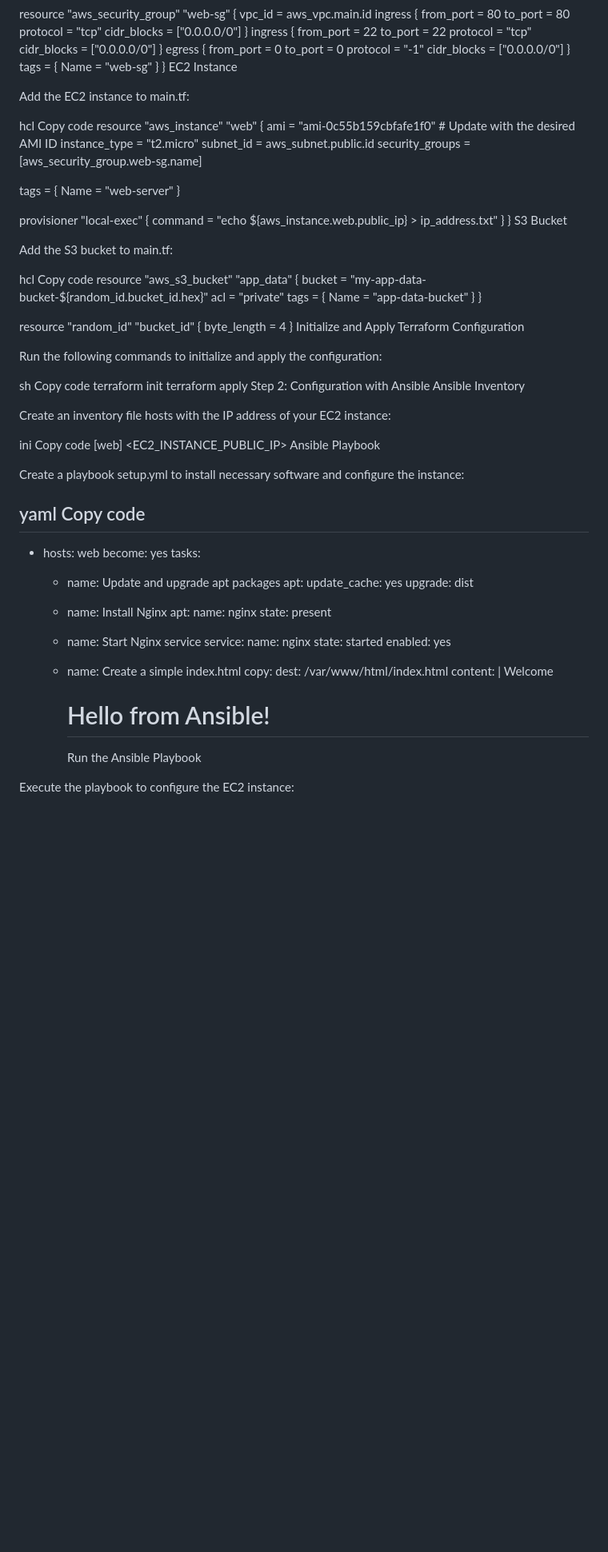
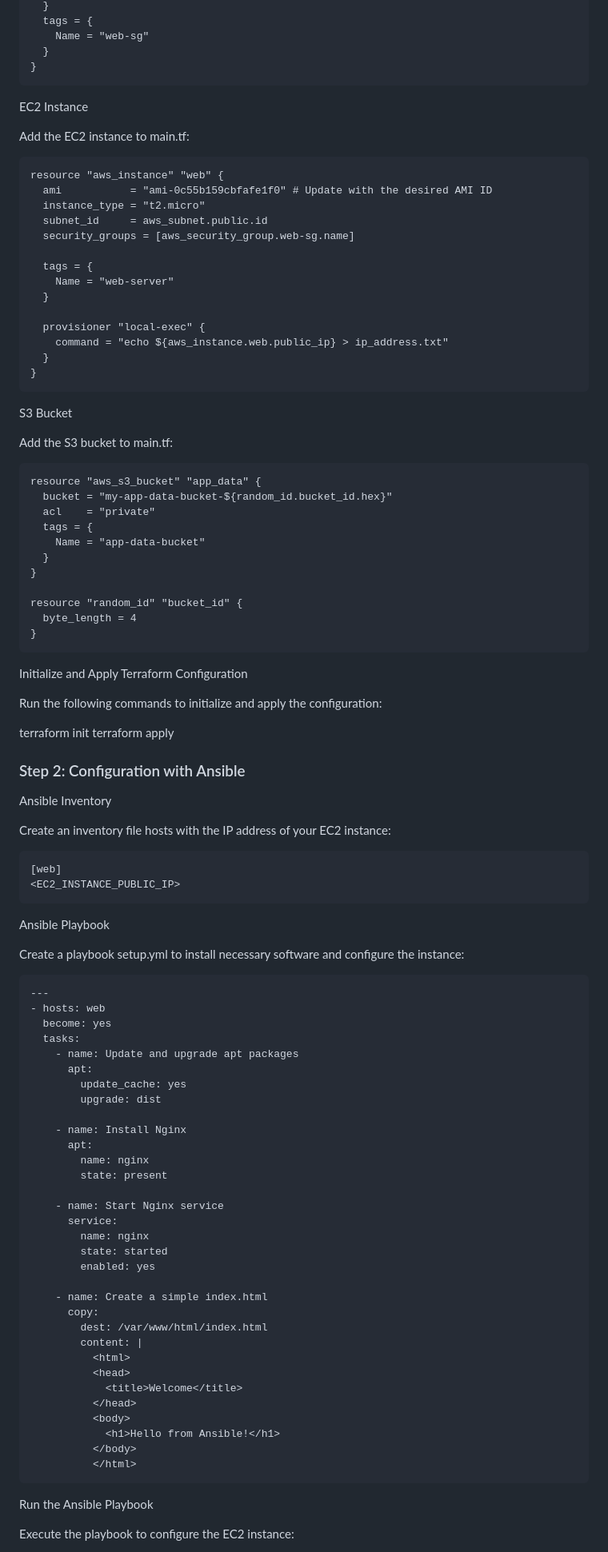
Before and after one commit to charan-happy/devopswithcharan, a Markdown page: Assignments/assignment-2/Implementation-Guide.md, the part around one of its changes. Shown at 80% size. Drawn GitHub-style; blank space fills up the shorter version.

````diff
--- a/Assignments/assignment-2/Implementation-Guide.md
+++ b/Assignments/assignment-2/Implementation-Guide.md
@@ -104,12 +105,12 @@ resource "aws_security_group" "web-sg" {
     Name = "web-sg"
   }
 }
+```
 EC2 Instance
 
 Add the EC2 instance to main.tf:
 
-hcl
-Copy code
+```ec2.tf
 resource "aws_instance" "web" {
   ami           = "ami-0c55b159cbfafe1f0" # Update with the desired AMI ID
   instance_type = "t2.micro"
@@ -124,12 +125,12 @@ resource "aws_instance" "web" {
     command = "echo ${aws_instance.web.public_ip} > ip_address.txt"
   }
 }
+```
 S3 Bucket
 
 Add the S3 bucket to main.tf:
 
-hcl
-Copy code
+```s3.tf
 resource "aws_s3_bucket" "app_data" {
   bucket = "my-app-data-bucket-${random_id.bucket_id.hex}"
   acl    = "private"
@@ -141,29 +142,30 @@ resource "aws_s3_bucket" "app_data" {
 resource "random_id" "bucket_id" {
   byte_length = 4
 }
+```
 Initialize and Apply Terraform Configuration
 
 Run the following commands to initialize and apply the configuration:
 
-sh
-Copy code
+
 terraform init
 terraform apply
-Step 2: Configuration with Ansible
+
+### Step 2: Configuration with Ansible
+
 Ansible Inventory
 
 Create an inventory file hosts with the IP address of your EC2 instance:
 
-ini
-Copy code
+```ini
 [web]
 <EC2_INSTANCE_PUBLIC_IP>
+```
 Ansible Playbook
 
 Create a playbook setup.yml to install necessary software and configure the instance:
 
-yaml
-Copy code
+```setup.yml
 ---
 - hosts: web
   become: yes
@@ -196,6 +198,7 @@ Copy code
             <h1>Hello from Ansible!</h1>
           </body>
           </html>
+```
 Run the Ansible Playbook
 
 Execute the playbook to configure the EC2 instance:
````
Also changed, not shown: other parts of Assignments/assignment-2/Implementation-Guide.md (+20 -17 lines).
